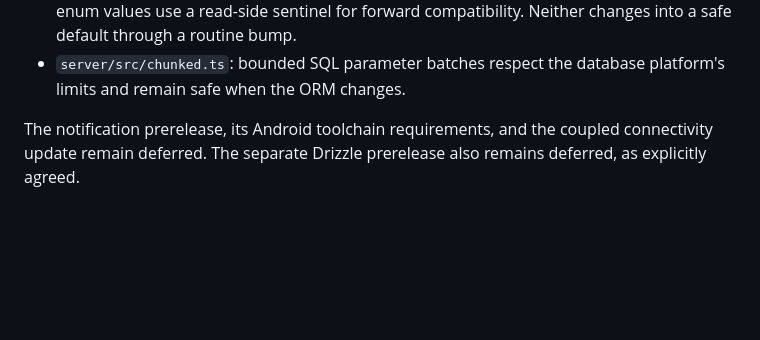
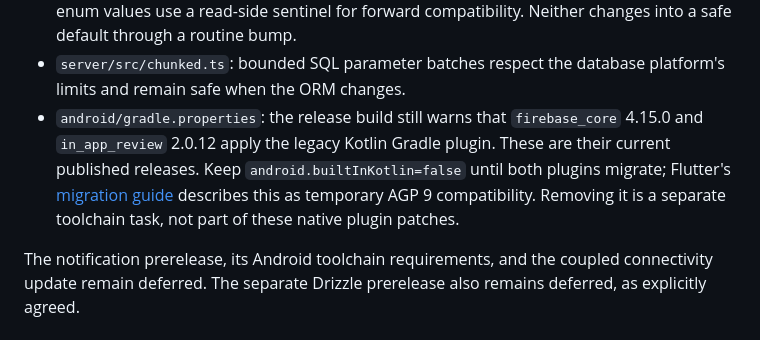
Before and after one commit to eigeninteractive/opensplit, a Markdown page: docs/upstream-workarounds.md, the part around the change. Rendered like a GitHub page; blank space fills up the shorter version.

Commit message:
Record Android plugin compatibility findings

```diff
--- a/docs/upstream-workarounds.md
+++ b/docs/upstream-workarounds.md
@@ -53,6 +53,13 @@ upstream defects that a dependency bump would remove:
   compatibility. Neither changes into a safe default through a routine bump.
 - `server/src/chunked.ts`: bounded SQL parameter batches respect the database
   platform's limits and remain safe when the ORM changes.
+- `android/gradle.properties`: the release build still warns that
+  `firebase_core` 4.15.0 and `in_app_review` 2.0.12 apply the legacy Kotlin
+  Gradle plugin. These are their current published releases. Keep
+  `android.builtInKotlin=false` until both plugins migrate; Flutter's
+  [migration guide](https://docs.flutter.dev/release/breaking-changes/migrate-to-built-in-kotlin)
+  describes this as temporary AGP 9 compatibility. Removing it is a separate
+  toolchain task, not part of these native plugin patches.
 
 The notification prerelease, its Android toolchain requirements, and the
 coupled connectivity update remain deferred. The separate Drizzle prerelease
```
